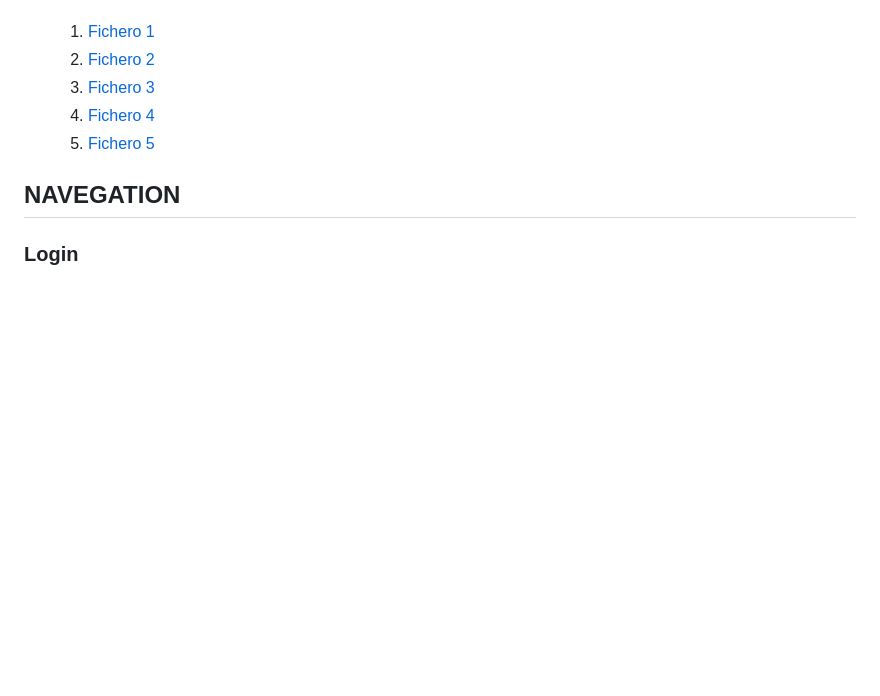
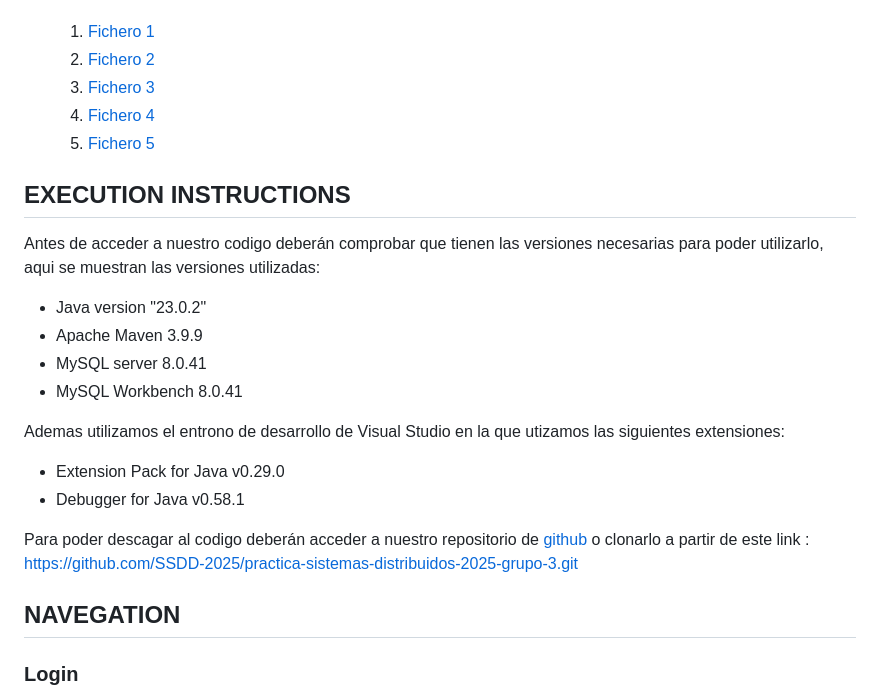
Before and after one commit to SSDD-2025/practica-sistemas-distribuidos-2025-grupo-3, a Markdown page: README.md, the part around the change. GitHub-like rendering; blank space fills up the shorter version.

Commit message:
Execution instruction

```diff
--- a/README.md
+++ b/README.md
@@ -97,6 +97,22 @@ Dado que trabajamos en equipo, aunque algunos commits fueron realizados por un s
   5. [Fichero 5](src/demo/src/main/resources/templates/edit_user_page.html)
 
 
+## **EXECUTION INSTRUCTIONS**
+Antes de acceder a nuestro codigo deberán comprobar que tienen las versiones necesarias para poder utilizarlo, aqui se muestran las versiones utilizadas:
+- Java version "23.0.2"
+- Apache Maven 3.9.9
+- MySQL server 8.0.41
+- MySQL Workbench 8.0.41
+
+Ademas utilizamos el entrono de desarrollo de Visual Studio en la que utizamos las siguientes extensiones:
+- Extension Pack for Java  v0.29.0
+- Debugger for Java  v0.58.1
+
+
+Para poder descagar al codigo deberán acceder a nuestro repositorio de [github](https://github.com/SSDD-2025/practica-sistemas-distribuidos-2025-grupo-3) o clonarlo a partir de este link :
+https://github.com/SSDD-2025/practica-sistemas-distribuidos-2025-grupo-3.git
+
+
 ## **NAVEGATION**
 
 ### Login
```
